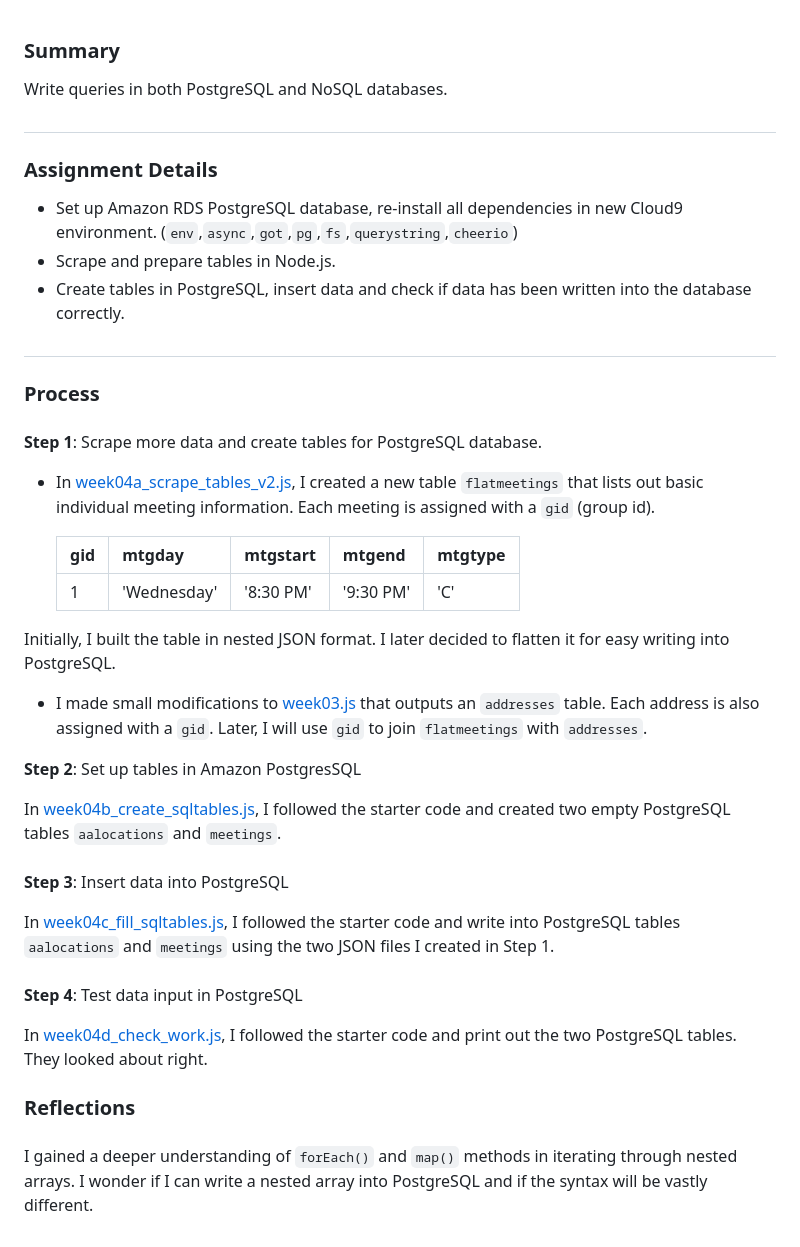
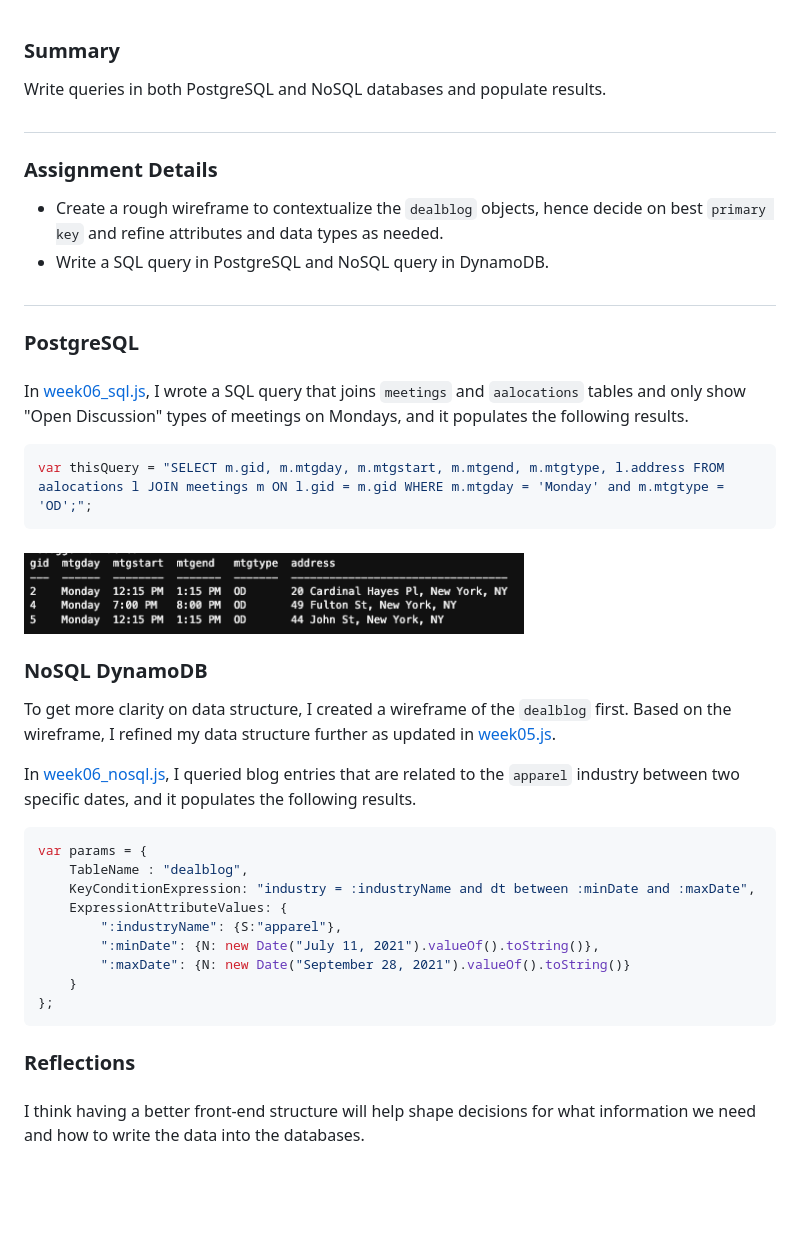
Before and after one commit to meanmodemoda/msdv-data-structures, a Markdown page: week06/README.md, the part around the change. Drawn GitHub-style; blank space fills up the shorter version.

Commit message:
assignment 6

````diff
--- a/week06/README.md
+++ b/week06/README.md
@@ -1,41 +1,41 @@
 ### Summary
-Write queries in both PostgreSQL and NoSQL databases.
+Write queries in both PostgreSQL and NoSQL databases and populate results.
 ##
 ### Assignment Details
-- Set up Amazon RDS PostgreSQL database, re-install all dependencies in new Cloud9 environment. (`env`,`async`,`got`,`pg`,`fs`,`querystring`,`cheerio`)
-- Scrape and prepare tables in Node.js.
-- Create tables in PostgreSQL, insert data and check if data has been written into the database correctly.
+- Create a rough wireframe to contextualize the `dealblog` objects, hence decide on best `primary key` and refine attributes and data types as needed.
+- Write a SQL query in PostgreSQL and NoSQL query in DynamoDB.
+
 
 ##
-### Process
+### PostgreSQL
 ###
-**Step 1**: Scrape more data and create tables for PostgreSQL database.
+In [week06_sql.js](), I wrote a SQL query that joins `meetings` and `aalocations` tables and only show "Open Discussion" types of meetings on Mondays, and it populates the following results.
 
-- In [week04a_scrape_tables_v2.js](https://github.com/meanmodemoda/msdv-data-structures/blob/master/week04_02/week04a_scrape_tables_v2.js), I created a new table `flatmeetings` that lists out basic individual meeting information. Each meeting is assigned with a `gid` (group id).
+```javascript
+var thisQuery = "SELECT m.gid, m.mtgday, m.mtgstart, m.mtgend, m.mtgtype, l.address FROM aalocations l JOIN meetings m ON l.gid = m.gid WHERE m.mtgday = 'Monday' and m.mtgtype = 'OD';";
+```
+###
+<img src="./PostgreSQL_output.png" width="500" alt="PostgreSQL output">
 
-    gid | mtgday | mtgstart | mtgend | mtgtype
-    ----|--------|----------| -------|---------
-    1 | 'Wednesday' | '8:30 PM' | '9:30 PM' | 'C'
+### NoSQL DynamoDB
 
-Initially, I built the table in nested JSON format. I later decided to flatten it for easy writing into PostgreSQL.
+To get more clarity on data structure, I created a wireframe of the `dealblog` first. Based on the wireframe, I refined my data structure further as updated in [week05.js]().
 
-- I made small modifications to [week03.js]() that outputs an `addresses` table. Each address is also assigned with a `gid`. Later, I will use `gid` to join `flatmeetings` with `addresses`.
+In [week06_nosql.js](), I queried blog entries that are related to the `apparel` industry between two specific dates, and it populates the following results.
 
 
-**Step 2**: Set up tables in Amazon PostgresSQL
-
-In [week04b_create_sqltables.js](https://github.com/meanmodemoda/msdv-data-structures/blob/master/week04_02/week04b_create_sqltables.js), I followed the starter code and created two empty PostgreSQL tables `aalocations` and `meetings`.
-###
-**Step 3**: Insert data into PostgreSQL
-
-In [week04c_fill_sqltables.js](https://github.com/meanmodemoda/msdv-data-structures/blob/master/week04_02/week04c_fill_sqltables.js), I followed the starter code and write into PostgreSQL tables `aalocations` and `meetings` using the two JSON files I created in Step 1.
-###
-**Step 4**: Test data input in PostgreSQL
-
-In [week04d_check_work.js](https://github.com/meanmodemoda/msdv-data-structures/blob/master/week04_02/week04d_check_work.js), I followed the starter code and print out the two PostgreSQL tables. They looked about right.
-
+```javascript
+var params = {
+    TableName : "dealblog",
+    KeyConditionExpression: "industry = :industryName and dt between :minDate and :maxDate",
+    ExpressionAttributeValues: {
+        ":industryName": {S:"apparel"},
+        ":minDate": {N: new Date("July 11, 2021").valueOf().toString()},
+        ":maxDate": {N: new Date("September 28, 2021").valueOf().toString()}
+    }
+};
+```
 
 ### Reflections
 ###
-I gained a deeper understanding of `forEach()` and `map()` methods in iterating through nested arrays.
-I wonder if I can write a nested array into PostgreSQL and if the syntax will be vastly different.
+I think having a better front-end structure will help shape decisions for what information we need and how to write the data into the databases.
````
Also changed, not shown: week05_02/README.md (+13 -3 lines), week05_02/DynamoDB_return.png, week05_02/nosql_diagram_v3.png, week06/NoSQL_output.png (added), week06/NoSQL_wireframe.png (added), 2 other files.
